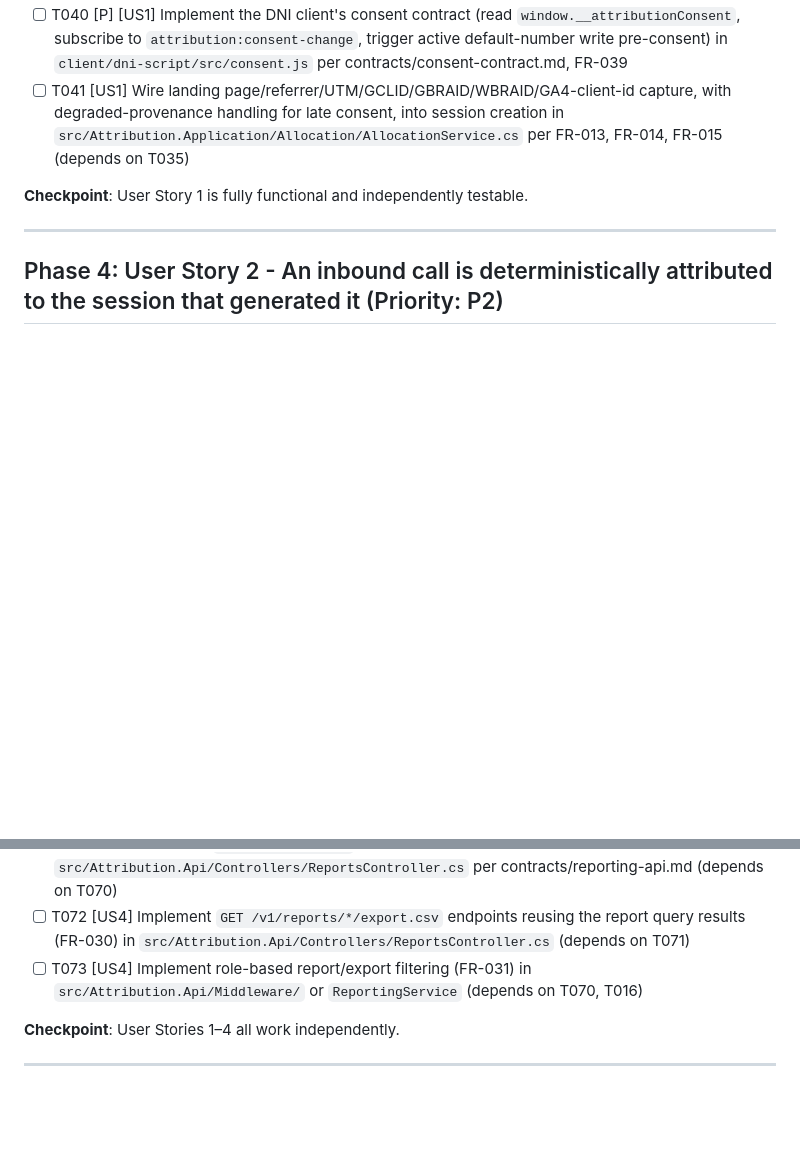
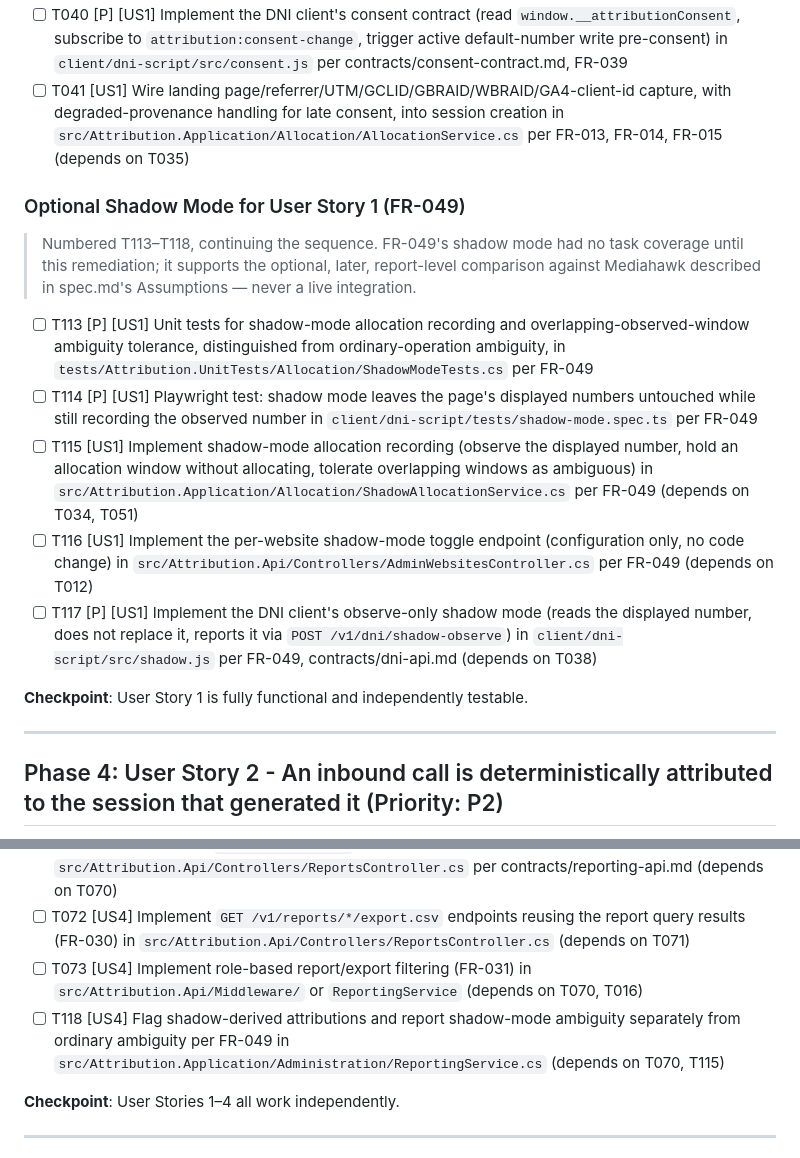
Before and after one commit to waynebennett2/attribution-platform, a Markdown page: specs/001-call-attribution-platform/tasks.md, 2 parts joined by grey strips. Rendered like a GitHub page; blank space fills up the shorter version.

```diff
--- a/specs/001-call-attribution-platform/tasks.md
+++ b/specs/001-call-attribution-platform/tasks.md
@@ -94,6 +106,16 @@ Per plan.md: `src/Attribution.{Api,Application,Domain,Infrastructure,Workers}/`,
 - [ ] T039 [P] [US1] Implement the DNI client's DOM replacement (MutationObserver for post-load numbers, click-to-call targets) in `client/dni-script/src/replace.js` per FR-008, FR-009, FR-011
 - [ ] T040 [P] [US1] Implement the DNI client's consent contract (read `window.__attributionConsent`, subscribe to `attribution:consent-change`, trigger active default-number write pre-consent) in `client/dni-script/src/consent.js` per contracts/consent-contract.md, FR-039
 - [ ] T041 [US1] Wire landing page/referrer/UTM/GCLID/GBRAID/WBRAID/GA4-client-id capture, with degraded-provenance handling for late consent, into session creation in `src/Attribution.Application/Allocation/AllocationService.cs` per FR-013, FR-014, FR-015 (depends on T035)
+
+### Optional Shadow Mode for User Story 1 (FR-049)
+
+> Numbered T113–T118, continuing the sequence. FR-049's shadow mode had no task coverage until this remediation; it supports the optional, later, report-level comparison against Mediahawk described in spec.md's Assumptions — never a live integration.
+
+- [ ] T113 [P] [US1] Unit tests for shadow-mode allocation recording and overlapping-observed-window ambiguity tolerance, distinguished from ordinary-operation ambiguity, in `tests/Attribution.UnitTests/Allocation/ShadowModeTests.cs` per FR-049
+- [ ] T114 [P] [US1] Playwright test: shadow mode leaves the page's displayed numbers untouched while still recording the observed number in `client/dni-script/tests/shadow-mode.spec.ts` per FR-049
+- [ ] T115 [US1] Implement shadow-mode allocation recording (observe the displayed number, hold an allocation window without allocating, tolerate overlapping windows as ambiguous) in `src/Attribution.Application/Allocation/ShadowAllocationService.cs` per FR-049 (depends on T034, T051)
+- [ ] T116 [US1] Implement the per-website shadow-mode toggle endpoint (configuration only, no code change) in `src/Attribution.Api/Controllers/AdminWebsitesController.cs` per FR-049 (depends on T012)
+- [ ] T117 [P] [US1] Implement the DNI client's observe-only shadow mode (reads the displayed number, does not replace it, reports it via `POST /v1/dni/shadow-observe`) in `client/dni-script/src/shadow.js` per FR-049, contracts/dni-api.md (depends on T038)
 
 **Checkpoint**: User Story 1 is fully functional and independently testable.
 
@@ -174,6 +196,7 @@ Per plan.md: `src/Attribution.{Api,Application,Domain,Infrastructure,Workers}/`,
 - [ ] T071 [US4] Implement `GET /v1/reports/*` endpoints in `src/Attribution.Api/Controllers/ReportsController.cs` per contracts/reporting-api.md (depends on T070)
 - [ ] T072 [US4] Implement `GET /v1/reports/*/export.csv` endpoints reusing the report query results (FR-030) in `src/Attribution.Api/Controllers/ReportsController.cs` (depends on T071)
 - [ ] T073 [US4] Implement role-based report/export filtering (FR-031) in `src/Attribution.Api/Middleware/` or `ReportingService` (depends on T070, T016)
+- [ ] T118 [US4] Flag shadow-derived attributions and report shadow-mode ambiguity separately from ordinary ambiguity per FR-049 in `src/Attribution.Application/Administration/ReportingService.cs` (depends on T070, T115)
 
 **Checkpoint**: User Stories 1–4 all work independently.
 
```
Also changed, not shown: other parts of specs/001-call-attribution-platform/tasks.md (+19 -2 lines), .specify/memory/constitution.md (+14 -4 lines), 1 other file.
